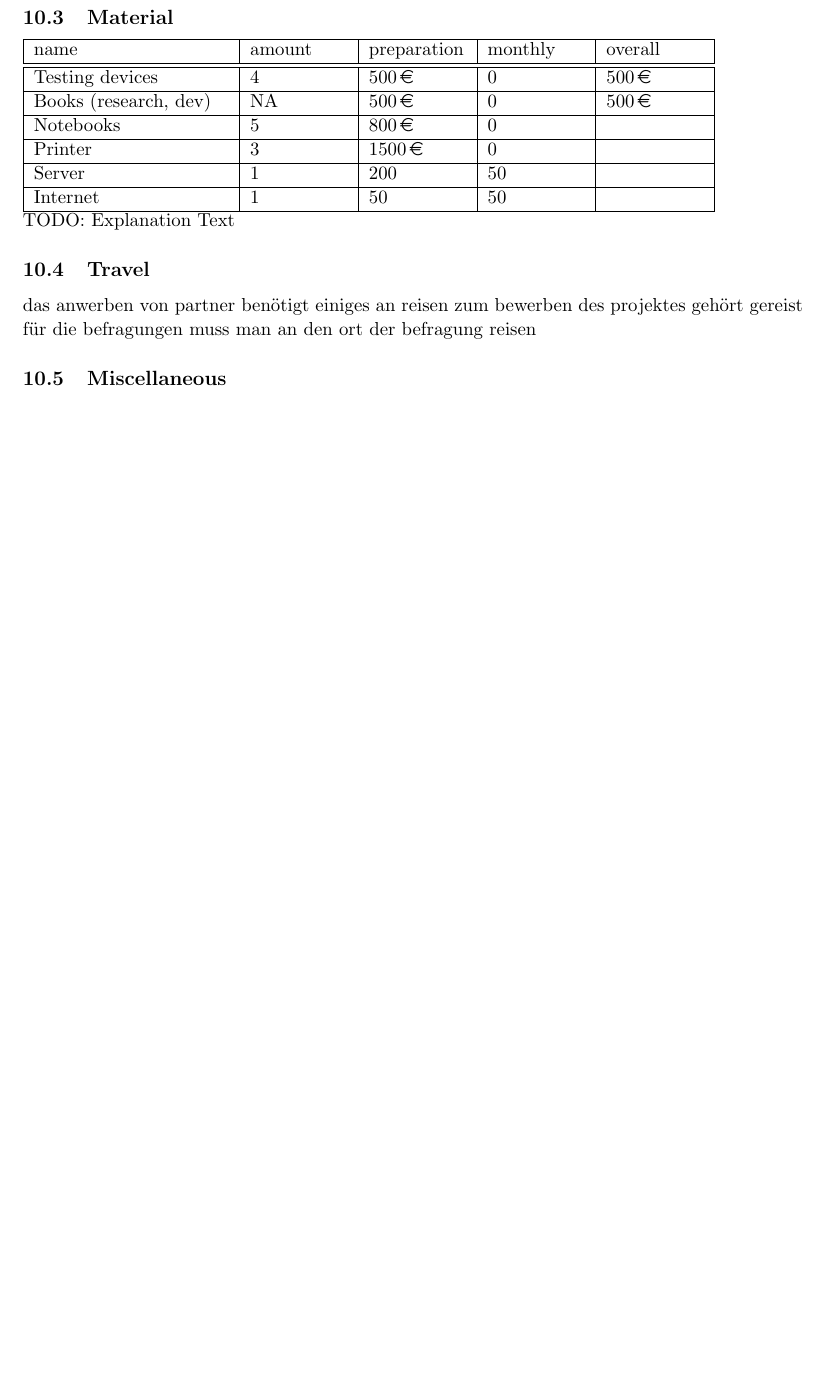
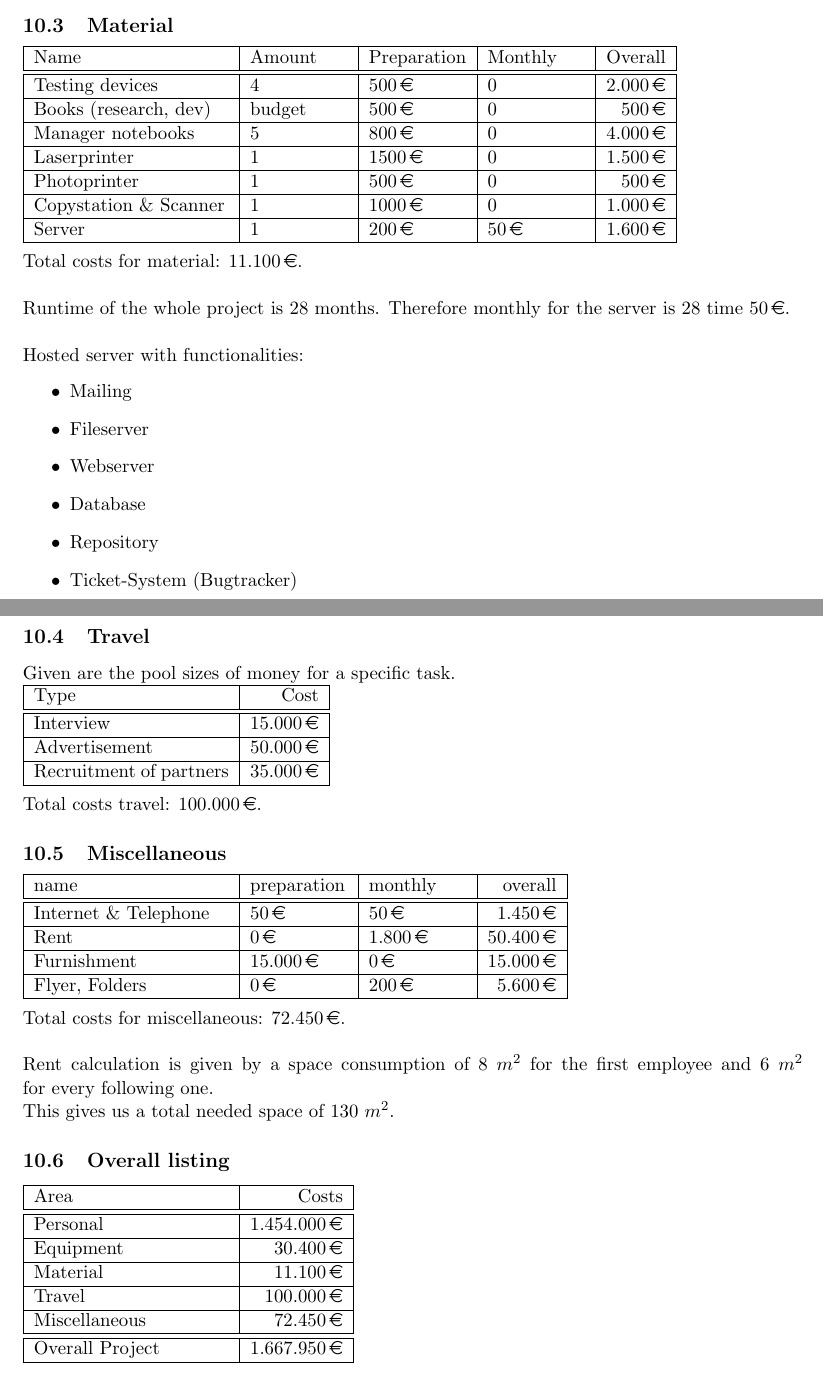
Before and after one commit to myell0w/TU-WS12-MSWP, a LaTeX document (paper/mswp2012-proposal.tex): part of page 29 of 34 before the commit and two parts of pages 29 and 30 of 35 after it, the two joined at a grey line, cut so that both start at the same text, the shorter picture padded with empty space. Compiled offline with pdfLaTeX.

Commit message:
finished costs section

```diff
--- a/paper/mswp2012-proposal.tex
+++ b/paper/mswp2012-proposal.tex
@@ -940,45 +996,100 @@ mobile dev 4 & FT & employee & dev & \EUR{40.000} \\
 
 \subsection{Material}
-\begin{tabular}{| p{4cm} | p{2cm} | p{2cm} | p{2cm} | p{2cm} |}
+\begin{tabular}{| p{4cm} | p{2cm} | p{2cm} | p{2cm} | r |}
 	\hline
-	name & amount & preparation & monthly & overall \\
+	Name & Amount & Preparation & Monthly & Overall \\
 	\hline
 	\hline
-	%&&&&\\
-	%\hline
-	Testing devices & 4 & \EUR{500} & 0 & \EUR{500} \\
+	Testing devices & 4 & \EUR{500} & 0 & \EUR{2.000} \\
 	\hline
-	Books (research, dev) & NA & \EUR{500} & 0 & \EUR{500}\\
+	Books (research, dev) & budget & \EUR{500} & 0 & \EUR{500}\\
 	\hline
-	Notebooks & 5 & \EUR{800} & 0 & \\
+	Manager notebooks  & 5 & \EUR{800} & 0 & \EUR{4.000} \\
 	\hline
-	Printer & 3 & \EUR{1500} & 0 &\\
+	Laserprinter & 1 & \EUR{1500} & 0 & \EUR{1.500}  \\
 	\hline
-	Server & 1 & 200 & 50 &  \\
+	Photoprinter & 1 & \EUR{500} & 0 & \EUR{500}  \\
 	\hline
-	Internet & 1 & 50 & 50 &  \\
+	Copystation \& Scanner & 1 & \EUR{1000} & 0 & \EUR{1.000}  \\
+	\hline
+	Server & 1 &  \EUR{200} &  \EUR{50} &  \EUR{1.600}   \\
 	\hline
 \end{tabular}
 \\
-TODO: Explanation Text
+\\
+Total costs for material: \EUR{11.100}. \\
+\\
+Runtime of the whole project is 28 months. Therefore monthly for the server is 28 time \EUR{50}. \\
+\\
+Hosted server with functionalities:
+\begin{itemize}
+	\item{Mailing}
+	\item{Fileserver}
+	\item{Webserver}
+	\item{Database}
+	\item{Repository}
+	\item{Ticket-System (Bugtracker)}
+\end{itemize}
+\subsection{Travel}
+Given are the pool sizes of money for a specific task.\\
+\begin{tabular}{| p{4cm} | r |}
+	\hline
+	Type & Cost \\
+	\hline
+	\hline
+	Interview & \EUR{15.000} \\
+	\hline
+	Advertisement & \EUR{50.000} \\
+	\hline
+	Recruitment of partners & \EUR{35.000} \\
+	\hline
+\end{tabular}
+\\
+\\
+Total costs travel: \EUR{100.000}.
+\subsection{Miscellaneous}
+\begin{tabular}{| p{4cm} | p{2cm} | p{2cm} | r |}
+	\hline
+	name & preparation & monthly & overall \\
+	\hline
+	\hline
+	Internet \& Telephone &  \EUR{50} &  \EUR{50} & \EUR{1.450}  \\
+	\hline
+	Rent & \EUR{0} & \EUR{1.800} & \EUR{50.400} \\
+	\hline
+	Furnishment & \EUR{15.000} & \EUR{0} & \EUR{15.000} \\
+	\hline
+	Flyer, Folders & \EUR{0} & \EUR{200} & \EUR{5.600} \\
+	\hline
+\end{tabular}
+\\
+\\
+Total costs for miscellaneous: \EUR{72.450}.\\
+\\
+Rent calculation is given by a space consumption of 8 $m^2$ for the first employee and 6 $m^2$ for every following one.\\
+This gives us a total needed space of 130 $m^2$.
 
-\subsection{Travel}
+\subsection{Overall listing}
 
-das anwerben von partner benötigt einiges an reisen
-zum bewerben des projektes gehört gereist
-für die befragungen muss man an den ort der befragung reisen
-
-%hm, wieviele reisen sind nötig?
-
-\subsection{Miscellaneous}
-
-%--miete: 500€ monatlich? keine ahnung, wo liegen die preise?
-%--strom,
-%telefon,
-%wasser,
-%heizung im büro
-%werbekosten für die gewinnung dre nutzer und partner: folder und sowas
-%befragung: vorbereitung, nen ort für die durchführung, die personen die teilnehmen sollten ne kleinigkeit bekommen, auswertung
+\begin{tabular}{| p{4cm} | r |}
+	\hline
+	Area & Costs \\
+	\hline
+	\hline
+	Personal & \EUR{1.454.000}  \\
+	\hline
+	Equipment & \EUR{30.400} \\
+	\hline
+	Material & \EUR{11.100} \\
+	\hline
+	Travel & \EUR{100.000}\\
+	\hline
+	Miscellaneous & \EUR{72.450}\\
+	\hline
+	\hline
+	Overall Project & \EUR{1.667.950} \\
+	\hline
+\end{tabular}
 
 \pagebreak
 
```
Also changed, not shown: paper/mswp2012-proposal.pdf, paper/mswp2012-proposal.tex (116 more changed lines).
